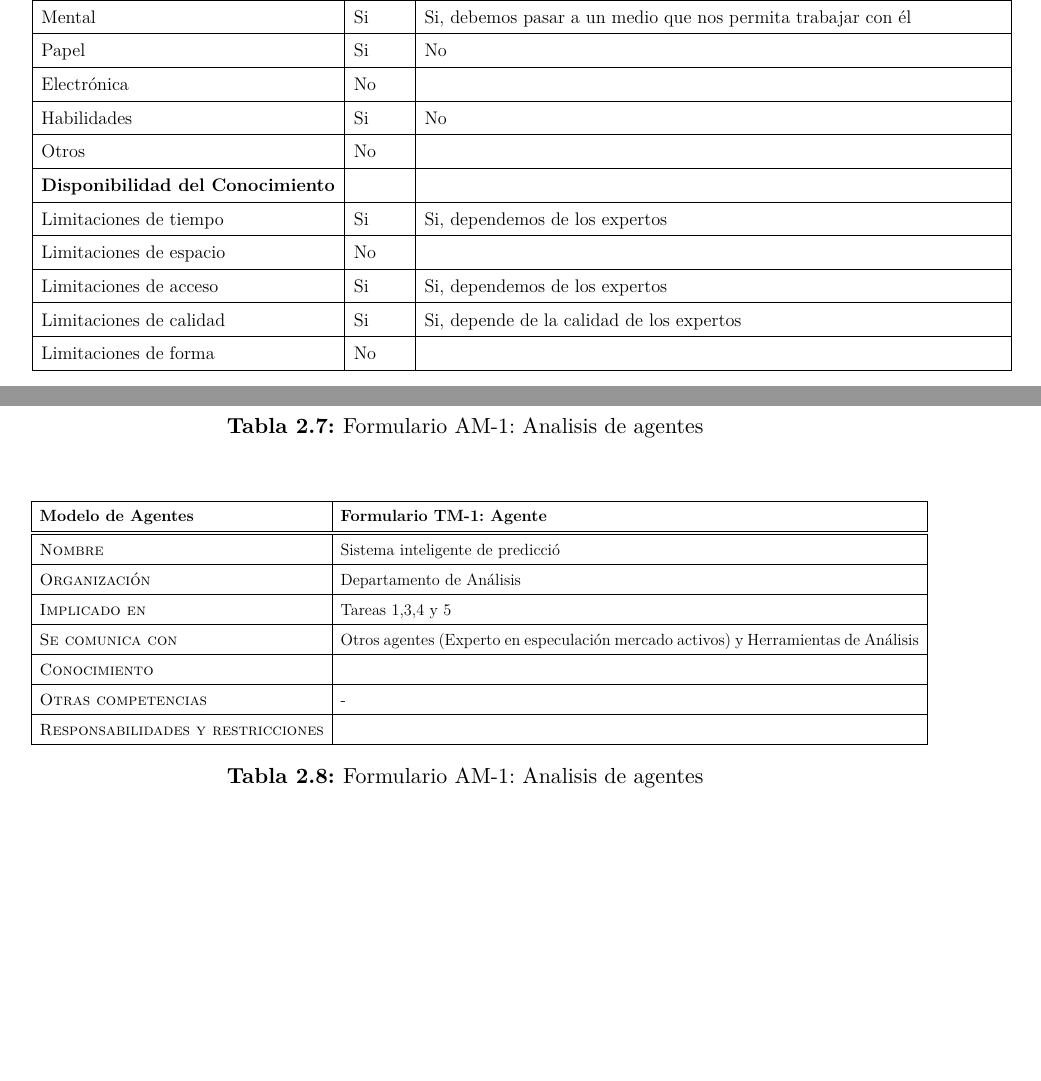
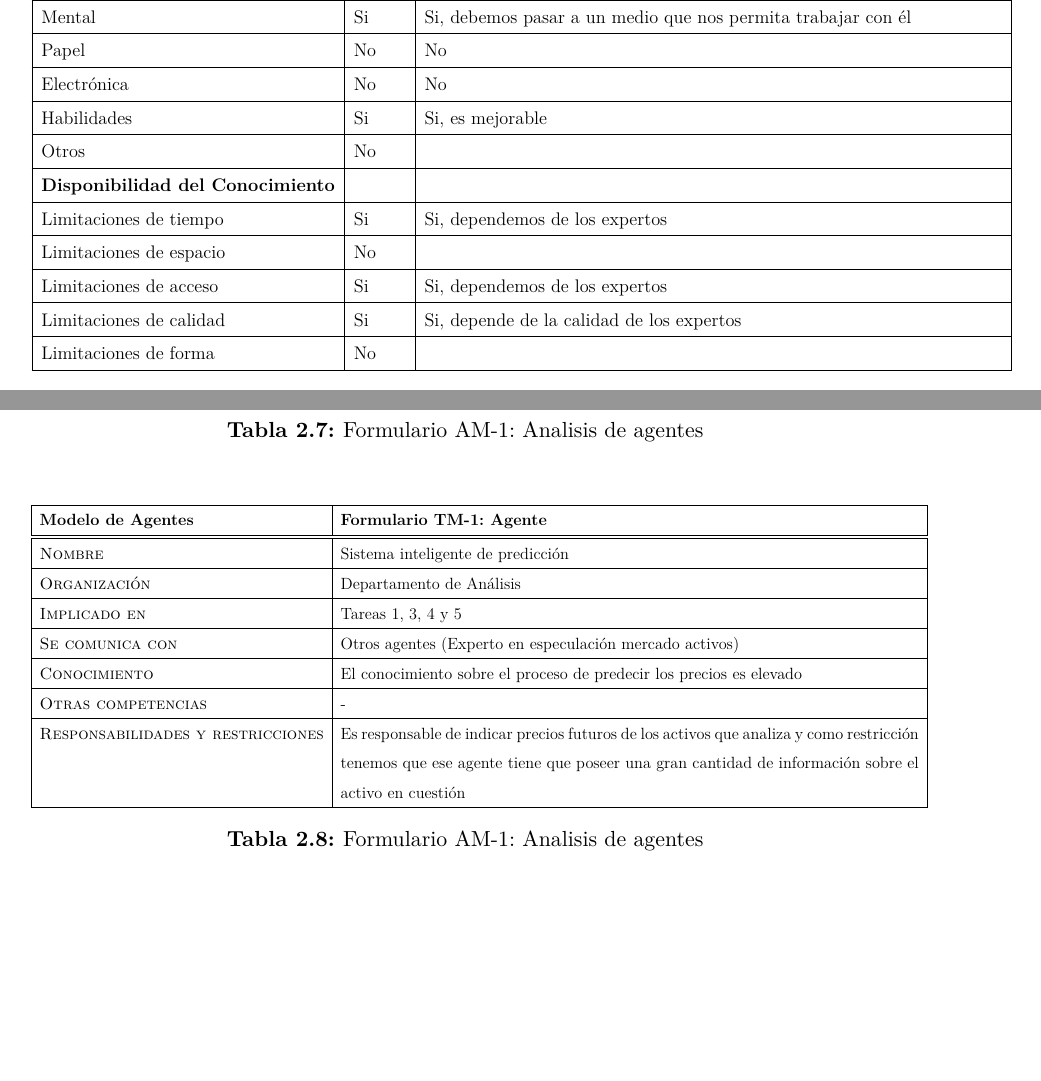
Before and after one commit to weltonvs/DSI, a LaTeX book (practica/main.tex, which reads practica/capitulos/Tema_2.tex): two parts of pages 24 and 26 of 27, joined at a grey line, cut so that both start at the same text. Compiled offline with XeLaTeX.

Commit message:
Practica 1 terminada.....

```diff
--- a/practica/capitulos/Tema_2.tex
+++ b/practica/capitulos/Tema_2.tex
@@ -159,10 +159,10 @@ Especificación del conocimiento que se emplea en una tarea, sus cuellos de bote
 		\textsc{\textbf{Naturaleza del conocimiento}} & \multicolumn{1}{p{1.2cm}|}{\centering \textit{\textbf{Si/No}}} & \multicolumn{1}{p{13.0cm}|}{\textbf{¿Cuello de botella/debe ser mejorado?}}\\
 		\hline
 
-		Formal, riguroso & \multicolumn{1}{p{1.0cm}|}{Si} & \multicolumn{1}{p{13.0cm}|}{No}\\
+		Formal, riguroso & \multicolumn{1}{p{1.0cm}|}{No} & \multicolumn{1}{p{13.0cm}|}{No}\\
 		\hline
 
-		Empírico, cuantitativo & \multicolumn{1}{p{1.0cm}|}{Si} & \multicolumn{1}{p{13.0cm}|}{No}\\
+		Empírico, cuantitativo & \multicolumn{1}{p{1.0cm}|}{No} & \multicolumn{1}{p{13.0cm}|}{No}\\
 		\hline
 
 		Heurístico, sentido común & \multicolumn{1}{p{1.0cm}|}{Si} & \multicolumn{1}{p{13.0cm}|}{Si, no es fácil de transferir, si es mejorable}\\
@@ -189,7 +189,7 @@ Especificación del conocimiento que se emplea en una tarea, sus cuellos de bote
 		Dificil de verificar & \multicolumn{1}{p{1.0cm}|}{No} & \multicolumn{1}{p{13.0cm}|}{No}\\
 		\hline
 
-		Tácito, dificil de transferir& \multicolumn{1}{p{1.0cm}|}{No} & \multicolumn{1}{p{13.0cm}|}{Si, hay que encontrar una forma de plasmarlo}\\
+		Tácito, dificil de transferir& \multicolumn{1}{p{1.0cm}|}{Si} & \multicolumn{1}{p{13.0cm}|}{Si, hay que encontrar una forma de plasmarlo}\\
 		\hline
 
 		\textsc {\textbf{Forma del conocimiento}}& \multicolumn{1}{p{1.0cm}|}{} & \multicolumn{1}{p{13.0cm}|}{}\\
@@ -198,13 +198,13 @@ Especificación del conocimiento que se emplea en una tarea, sus cuellos de bote
 		Mental & \multicolumn{1}{p{1.0cm}|}{Si} & \multicolumn{1}{p{13.0cm}|}{Si, debemos pasar a un medio que nos permita trabajar con él}\\
 		\hline
 
-		Papel & \multicolumn{1}{p{1.0cm}|}{Si} & \multicolumn{1}{p{13.0cm}|}{No}\\
+		Papel & \multicolumn{1}{p{1.0cm}|}{No} & \multicolumn{1}{p{13.0cm}|}{No}\\
 		\hline
 
-		Electrónica & \multicolumn{1}{p{1.0cm}|}{No} & \multicolumn{1}{p{13.0cm}|}{}\\
+		Electrónica & \multicolumn{1}{p{1.0cm}|}{No} & \multicolumn{1}{p{13.0cm}|}{No}\\
 		\hline
 
-		Habilidades & \multicolumn{1}{p{1.0cm}|}{Si} & \multicolumn{1}{p{13.0cm}|}{No}\\
+		Habilidades & \multicolumn{1}{p{1.0cm}|}{Si} & \multicolumn{1}{p{13.0cm}|}{Si, es mejorable}\\
 		\hline
 
 		Otros & \multicolumn{1}{p{1.0cm}|}{No} & \multicolumn{1}{p{13.0cm}|}{}\\
@@ -371,25 +371,25 @@ Descripción de los agentes implicados en las tareas de interés.
 		\hline
 		\textbf{Modelo de Agentes} & \textbf{Formulario TM-1: Agente}\\
 		\hline\hline
-		\textsc{Nombre} & \multicolumn{1}{p{15.0cm}|}{Sistema inteligente de predicció} \\
+		\textsc{Nombre} & \multicolumn{1}{p{15.0cm}|}{Sistema inteligente de predicción} \\
 		\hline
 
 		\textsc{Organización} & \multicolumn{1}{p{15.0cm}|}{Departamento de Análisis}\\
 		\hline
 
-		\textsc{Implicado en} & \multicolumn{1}{p{15.0cm}|}{Tareas 1,3,4 y 5}\\
+		\textsc{Implicado en} & \multicolumn{1}{p{15.0cm}|}{Tareas 1, 3, 4 y 5}\\
 		\hline
 
-		\textsc{Se comunica con} & \multicolumn{1}{p{15.0cm}|}{Otros agentes (Experto en especulación mercado activos) y Herramientas de Análisis}\\
+		\textsc{Se comunica con} & \multicolumn{1}{p{15.0cm}|}{Otros agentes (Experto en especulación mercado activos)}\\
 		\hline
 
-		\textsc{Conocimiento} & \multicolumn{1}{p{15.0cm}|}{}\\
+		\textsc{Conocimiento} & \multicolumn{1}{p{15.0cm}|}{El conocimiento sobre el proceso de predecir los precios es elevado}\\
 		\hline
 
 		\textsc{Otras competencias} & \multicolumn{1}{p{15.0cm}|}{-}\\
 		\hline
 
-		\textsc{Responsabilidades y restricciones} & \multicolumn{1}{p{15.0cm}|}{}\\
+		\textsc{Responsabilidades y restricciones} & \multicolumn{1}{p{15.0cm}|}{Es responsable de indicar precios futuros de los activos que analiza y como restricción tenemos que ese agente tiene que poseer una gran cantidad de información sobre el activo en cuestión}\\
 		\hline
 
 	  \end{tabular}
```
Also changed, not shown: practica/capitulos/Tema_2.tex (36 more changed lines).
